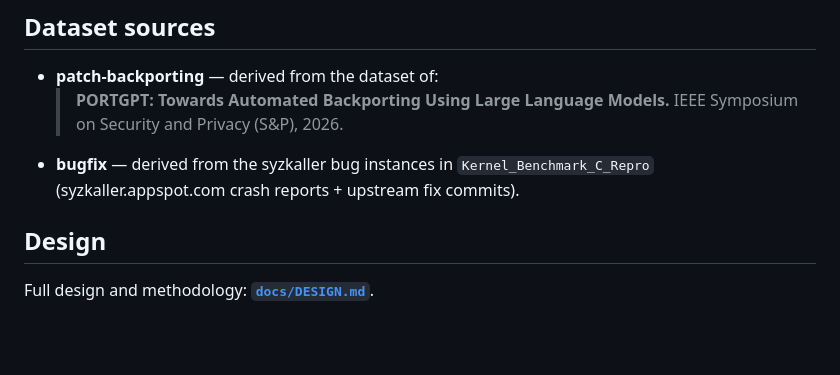
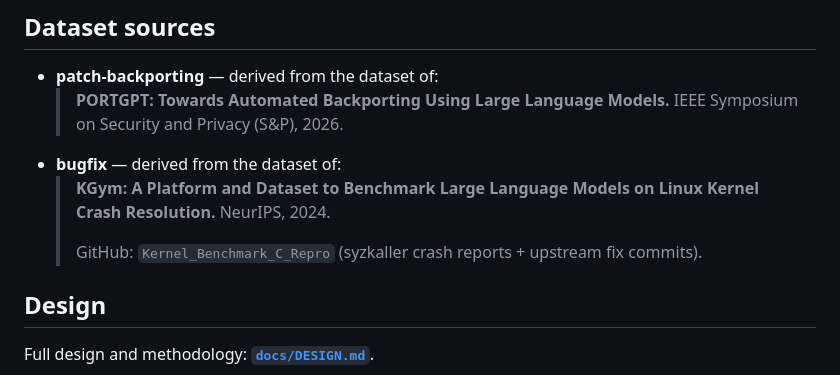
Before and after one commit to ajksunkang-aios/KBench, a Markdown page: README.md, the part around the change. Rendered like a GitHub page; blank space fills up the shorter version.

```diff
--- a/README.md
+++ b/README.md
@@ -80,9 +80,12 @@ Roadmap: bugfix & backport harnesses → MR review.
 - **patch-backporting** — derived from the dataset of:
   > **PORTGPT: Towards Automated Backporting Using Large Language Models.**
   > IEEE Symposium on Security and Privacy (S&P), 2026.
-- **bugfix** — derived from the syzkaller bug instances in
-  `Kernel_Benchmark_C_Repro` (syzkaller.appspot.com crash reports + upstream
-  fix commits).
+- **bugfix** — derived from the dataset of:
+  > **KGym: A Platform and Dataset to Benchmark Large Language Models on Linux
+  > Kernel Crash Resolution.** NeurIPS, 2024.
+  >
+  > GitHub: `Kernel_Benchmark_C_Repro` (syzkaller crash reports + upstream fix
+  > commits).
 
 ## Design
 
```
Also changed, not shown: README.zh-CN.md (+5 -1 lines), tasks/bugfix/README.md (+4 -2 lines).
